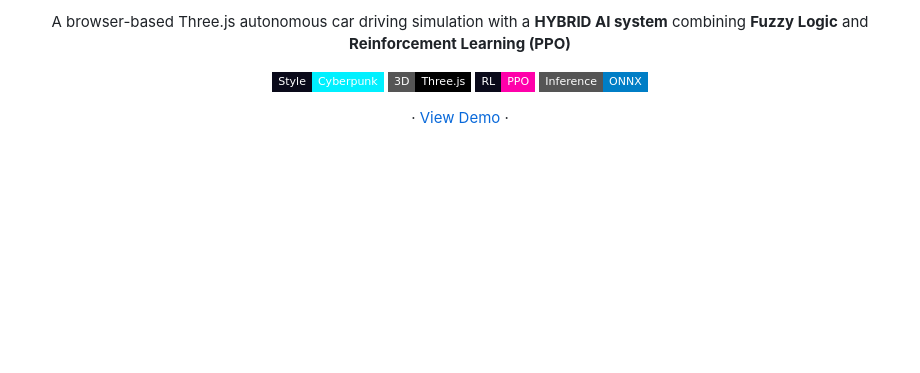
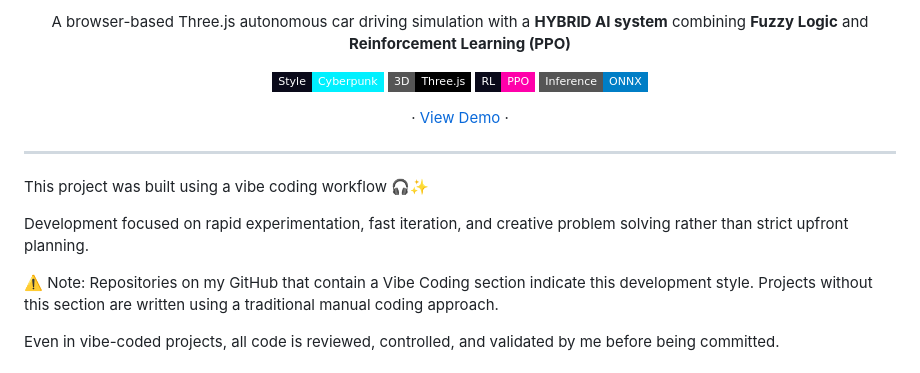
Before and after one commit to yasinatesim/car-driving-example-ai, a Markdown page: README.md, the part around one of its changes. Rendered like a GitHub page; badges without logos; blank space fills up the shorter version.

```diff
--- a/README.md
+++ b/README.md
@@ -25,4 +25,17 @@
   · <a href="https://car-driving-example-ai.yasinates.com/">View Demo</a> ·
 </p>
 
-<br />
+<hr />
+
+
+This project was built using a vibe coding workflow 🎧✨
+
+Development focused on rapid experimentation, fast iteration, and creative problem solving rather than strict upfront planning.
+
+⚠️ Note:
+Repositories on my GitHub that contain a Vibe Coding section indicate this development style.
+Projects without this section are written using a traditional manual coding approach.
+
+Even in vibe-coded projects, all code is reviewed, controlled, and validated by me before being committed.
+
+
```
Also changed, not shown: other parts of README.md (+1 -0 lines).
